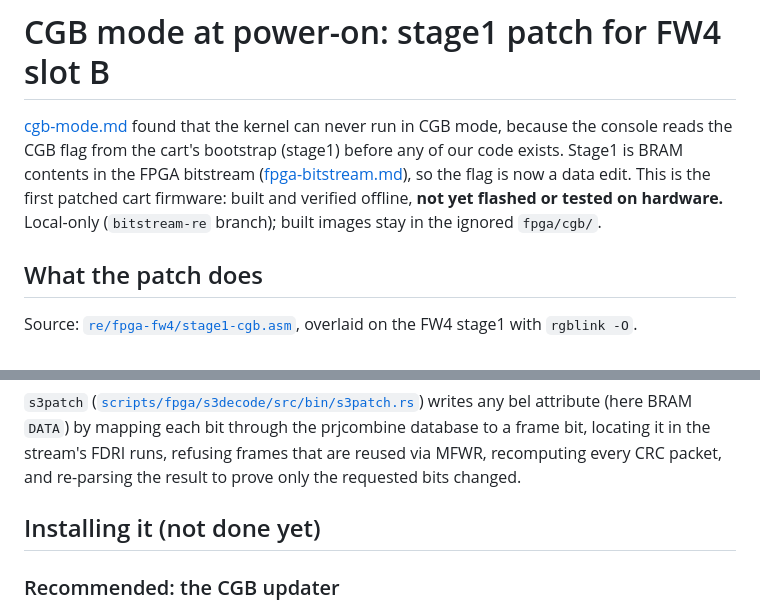
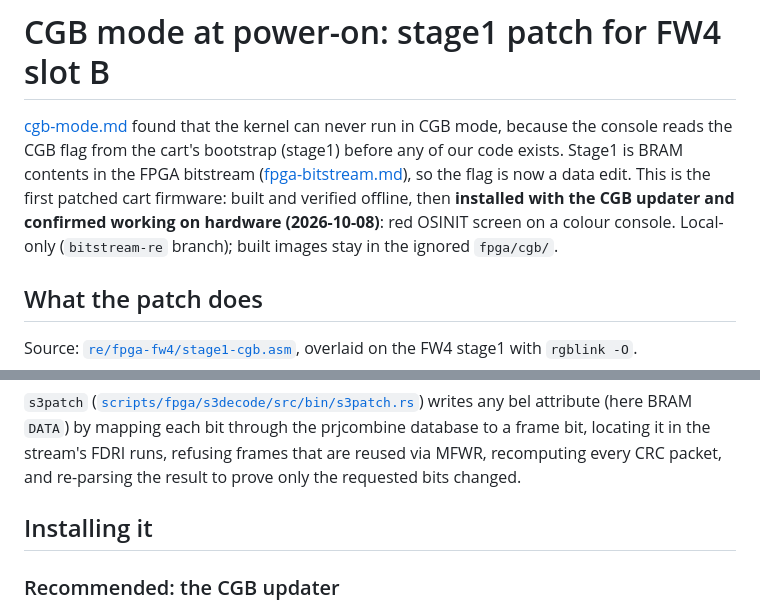
Before and after one commit to lukesau/ezgb, a Markdown page: docs/fpga-cgb.md, 2 parts joined by grey strips. Rendered like a GitHub page.

Commit message:
cgb stage1 confirmed on hardware

```diff
--- a/docs/fpga-cgb.md
+++ b/docs/fpga-cgb.md
@@ -4,8 +4,9 @@
 because the console reads the CGB flag from the cart's bootstrap (stage1)
 before any of our code exists. Stage1 is BRAM contents in the FPGA bitstream
 ([fpga-bitstream.md](fpga-bitstream.md)), so the flag is now a data edit. This
-is the first patched cart firmware: built and verified offline, **not yet
-flashed or tested on hardware.** Local-only (`bitstream-re` branch); built
+is the first patched cart firmware: built and verified offline, then
+**installed with the CGB updater and confirmed working on hardware
+(2026-10-08)**: red OSINIT screen on a colour console. Local-only (`bitstream-re` branch); built
 images stay in the ignored `fpga/cgb/`.
 
 ## What the patch does
@@ -63,7 +64,7 @@ prjcombine database to a frame bit, locating it in the stream's FDRI runs,
 refusing frames that are reused via MFWR, recomputing every CRC packet, and
 re-parsing the result to prove only the requested bits changed.
 
-## Installing it (not done yet)
+## Installing it
 
 ### Recommended: the CGB updater
 
```
Also changed, not shown: docs/cgb-mode.md (+1 -1 lines).
